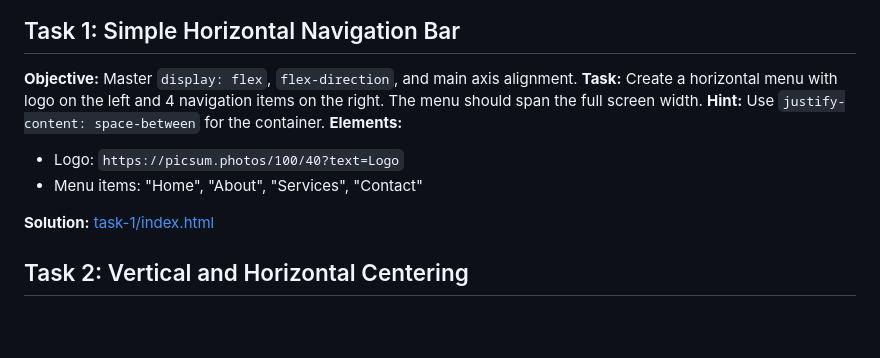
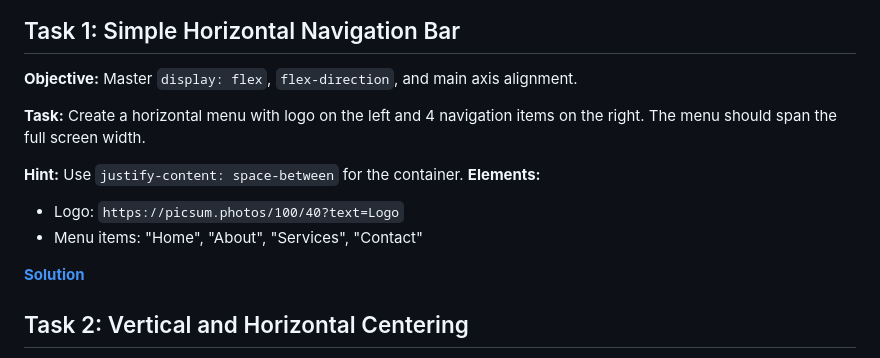
Before and after one commit to miptleha/flexbox-tasks, a Markdown page: README.md, the part around the change. GitHub-like rendering; blank space fills up the shorter version.

```diff
--- a/README.md
+++ b/README.md
@@ -2,13 +2,15 @@
 
 ## Task 1: Simple Horizontal Navigation Bar
 **Objective:** Master `display: flex`, `flex-direction`, and main axis alignment.
+
 **Task:** Create a horizontal menu with logo on the left and 4 navigation items on the right. The menu should span the full screen width.
+
 **Hint:** Use `justify-content: space-between` for the container.
 **Elements:**
 - Logo: `https://picsum.photos/100/40?text=Logo`
 - Menu items: "Home", "About", "Services", "Contact"
 
-**Solution:** [task-1/index.html](task-1/index.html)
+**[Solution](task-1/index.html)**
 
 ## Task 2: Vertical and Horizontal Centering
 **Objective:** Practice alignment on both axes.
```
